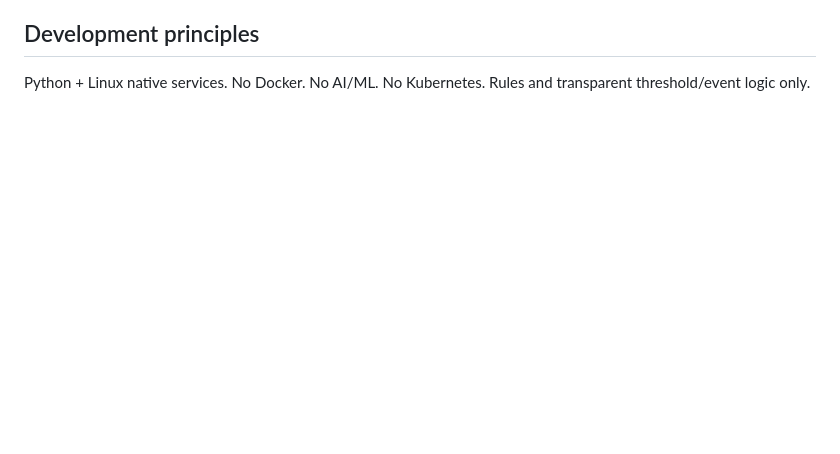
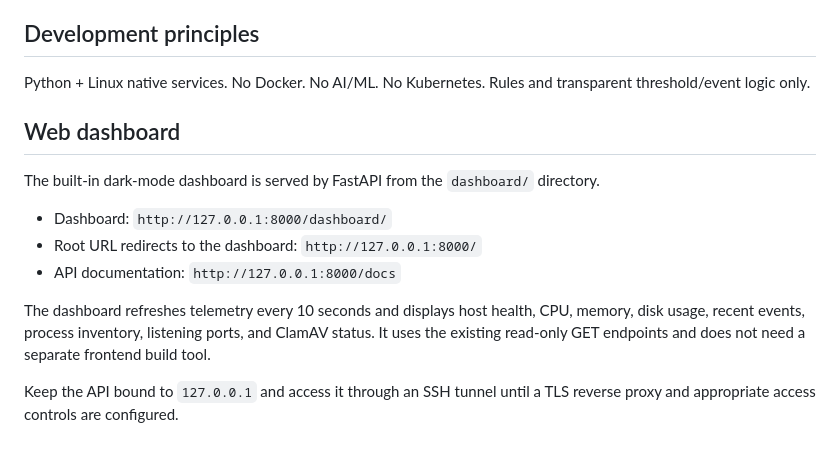
Before and after one commit to eetemanojkumar-sys/sentinelex, a Markdown page: README.md, the part around the change. GitHub-like rendering; blank space fills up the shorter version.

Commit message:
Document SentinelX web dashboard

```diff
--- a/README.md
+++ b/README.md
@@ -174,3 +174,16 @@ These are monitoring indicators, not proof of compromise. The first implementati
 ## Development principles
 
 Python + Linux native services. No Docker. No AI/ML. No Kubernetes. Rules and transparent threshold/event logic only.
+
+
+## Web dashboard
+
+The built-in dark-mode dashboard is served by FastAPI from the `dashboard/` directory.
+
+- Dashboard: `http://127.0.0.1:8000/dashboard/`
+- Root URL redirects to the dashboard: `http://127.0.0.1:8000/`
+- API documentation: `http://127.0.0.1:8000/docs`
+
+The dashboard refreshes telemetry every 10 seconds and displays host health, CPU, memory, disk usage, recent events, process inventory, listening ports, and ClamAV status. It uses the existing read-only GET endpoints and does not need a separate frontend build tool.
+
+Keep the API bound to `127.0.0.1` and access it through an SSH tunnel until a TLS reverse proxy and appropriate access controls are configured.
```
